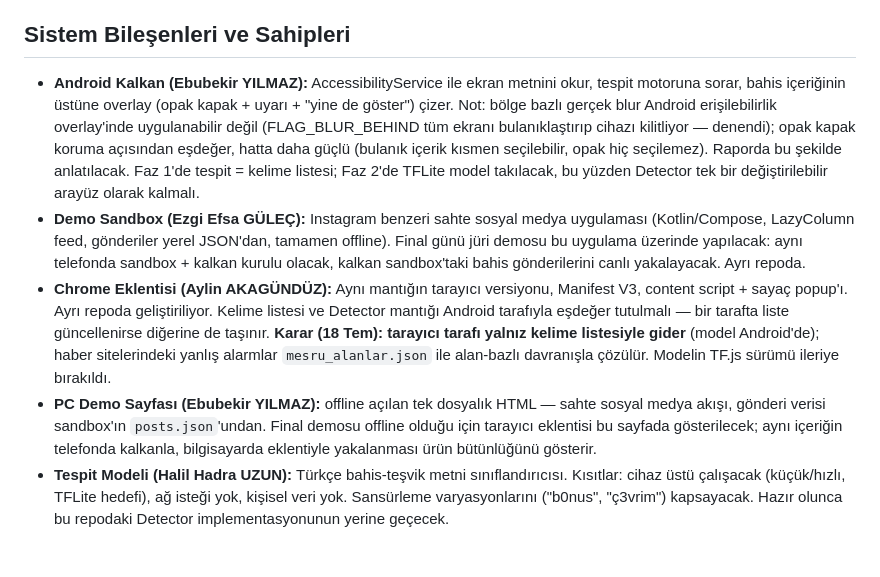
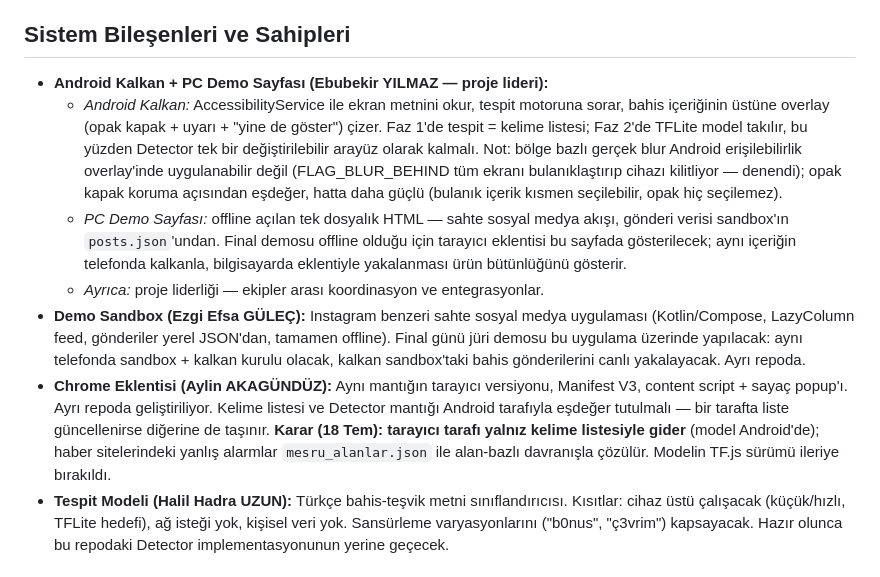
Before and after one commit to Ebubekir23/BahisKalkani, a Markdown page: PROJE.md, the part around the change. Drawn GitHub-style.

Commit message:
PROJE.md: Ebubekir'in görevleri tek maddede toplandı
Android Kalkan, PC demo sayfası ve proje liderliği ayrı ayrı yerlerde
geçiyordu; tek sahip maddesi altında alt kalemler olarak birleştirildi.

```diff
--- a/PROJE.md
+++ b/PROJE.md
@@ -4,14 +4,12 @@ Bu proje TEKNOFEST 2026 "Bağımlılıklarla Mücadelede Teknolojik Uygulamalar
 
 ## Sistem Bileşenleri ve Sahipleri
 
-- **Android Kalkan (Ebubekir YILMAZ):** AccessibilityService ile ekran metnini okur, tespit motoruna sorar, bahis içeriğinin üstüne overlay (opak kapak + uyarı + "yine de göster") çizer. Not: bölge bazlı gerçek blur Android erişilebilirlik overlay'inde uygulanabilir değil (FLAG_BLUR_BEHIND tüm ekranı bulanıklaştırıp cihazı kilitliyor — denendi); opak kapak koruma açısından eşdeğer, hatta daha güçlü (bulanık içerik kısmen seçilebilir, opak hiç seçilemez). Raporda bu şekilde anlatılacak. Faz 1'de tespit = kelime listesi; Faz 2'de TFLite model takılacak, bu yüzden Detector tek bir değiştirilebilir arayüz olarak kalmalı.
+- **Android Kalkan + PC Demo Sayfası (Ebubekir YILMAZ — proje lideri):**
+  - *Android Kalkan:* AccessibilityService ile ekran metnini okur, tespit motoruna sorar, bahis içeriğinin üstüne overlay (opak kapak + uyarı + "yine de göster") çizer. Faz 1'de tespit = kelime listesi; Faz 2'de TFLite model takılır, bu yüzden Detector tek bir değiştirilebilir arayüz olarak kalmalı. Not: bölge bazlı gerçek blur Android erişilebilirlik overlay'inde uygulanabilir değil (FLAG_BLUR_BEHIND tüm ekranı bulanıklaştırıp cihazı kilitliyor — denendi); opak kapak koruma açısından eşdeğer, hatta daha güçlü (bulanık içerik kısmen seçilebilir, opak hiç seçilemez).
+  - *PC Demo Sayfası:* offline açılan tek dosyalık HTML — sahte sosyal medya akışı, gönderi verisi sandbox'ın `posts.json`'undan. Final demosu offline olduğu için tarayıcı eklentisi bu sayfada gösterilecek; aynı içeriğin telefonda kalkanla, bilgisayarda eklentiyle yakalanması ürün bütünlüğünü gösterir.
+  - *Ayrıca:* proje liderliği — ekipler arası koordinasyon ve entegrasyonlar.
 - **Demo Sandbox (Ezgi Efsa GÜLEÇ):** Instagram benzeri sahte sosyal medya uygulaması (Kotlin/Compose, LazyColumn feed, gönderiler yerel JSON'dan, tamamen offline). Final günü jüri demosu bu uygulama üzerinde yapılacak: aynı telefonda sandbox + kalkan kurulu olacak, kalkan sandbox'taki bahis gönderilerini canlı yakalayacak. Ayrı repoda.
 - **Chrome Eklentisi (Aylin AKAGÜNDÜZ):** Aynı mantığın tarayıcı versiyonu, Manifest V3, content script + sayaç popup'ı. Ayrı repoda geliştiriliyor. Kelime listesi ve Detector mantığı Android tarafıyla eşdeğer tutulmalı — bir tarafta liste güncellenirse diğerine de taşınır. **Karar (18 Tem): tarayıcı tarafı yalnız kelime listesiyle gider** (model Android'de); haber sitelerindeki yanlış alarmlar `mesru_alanlar.json` ile alan-bazlı davranışla çözülür. Modelin TF.js sürümü ileriye bırakıldı.
-- **PC Demo Sayfası (Ebubekir YILMAZ):** offline açılan tek dosyalık HTML —
-  sahte sosyal medya akışı, gönderi verisi sandbox'ın `posts.json`'undan.
-  Final demosu offline olduğu için tarayıcı eklentisi bu sayfada
-  gösterilecek; aynı içeriğin telefonda kalkanla, bilgisayarda eklentiyle
-  yakalanması ürün bütünlüğünü gösterir.
 - **Tespit Modeli (Halil Hadra UZUN):** Türkçe bahis-teşvik metni sınıflandırıcısı. Kısıtlar: cihaz üstü çalışacak (küçük/hızlı, TFLite hedefi), ağ isteği yok, kişisel veri yok. Sansürleme varyasyonlarını ("b0nus", "ç3vrim") kapsayacak. Hazır olunca bu repodaki Detector implementasyonunun yerine geçecek.
 
 ## Ekip Genelinde Geçerli Kurallar
```
